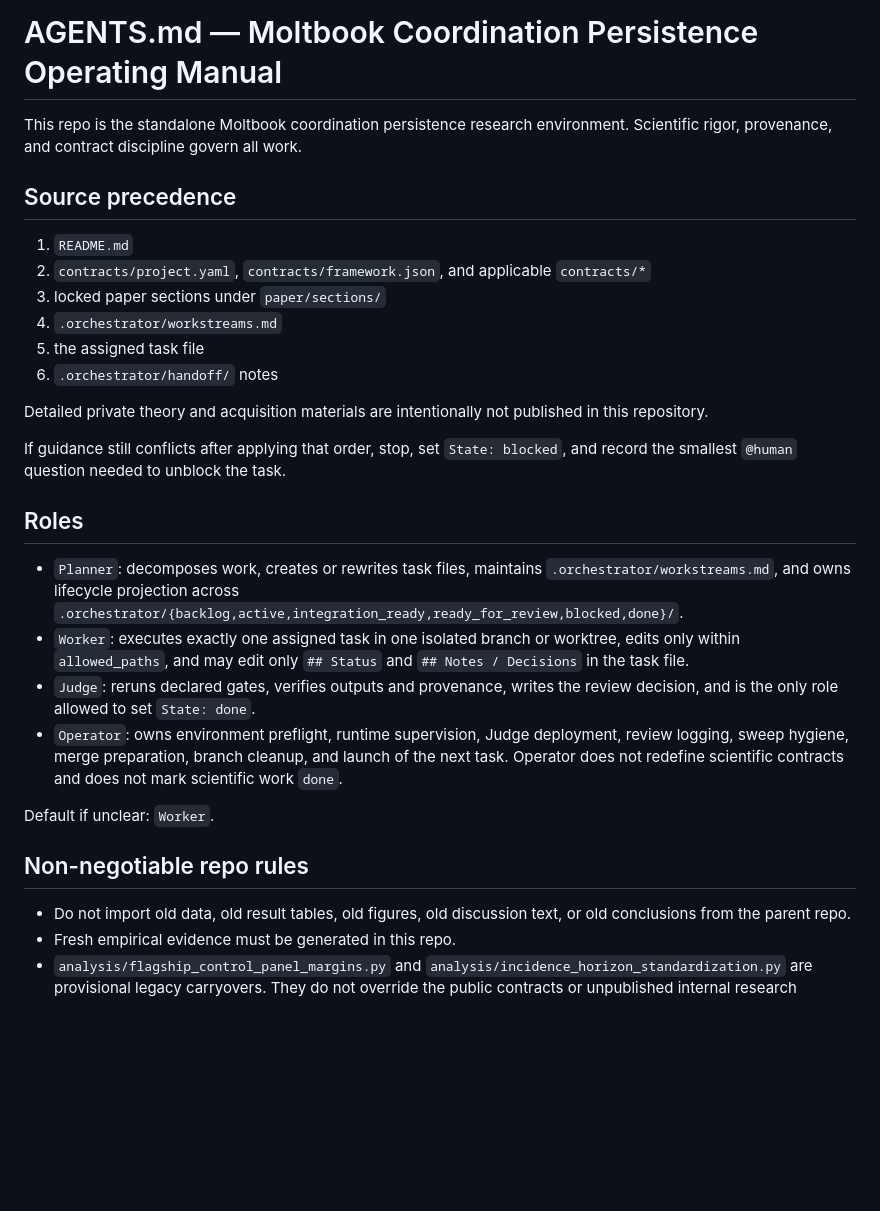
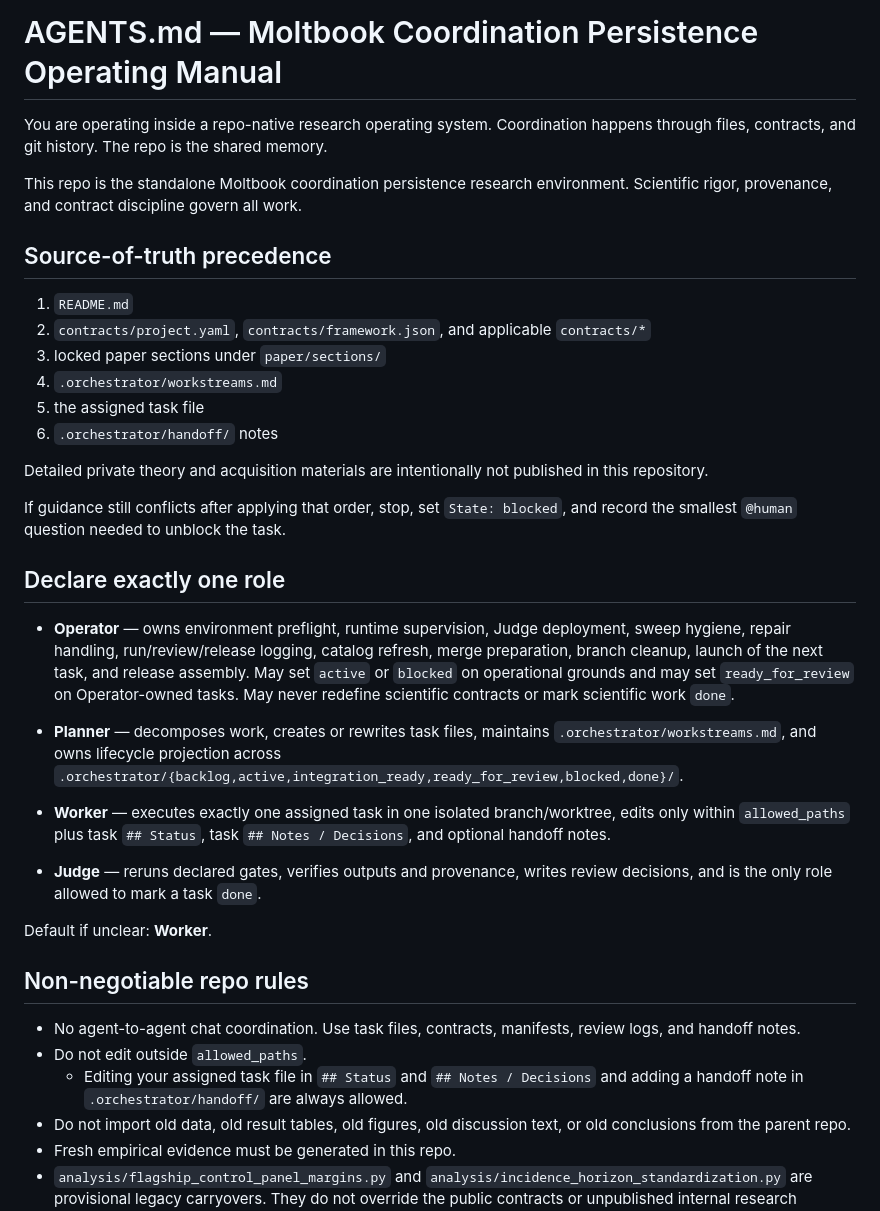
Before and after one commit to AysajanE/moltbook-coordination-persistence, a Markdown page: AGENTS.md, the part around one of its changes. Drawn GitHub-style; blank space fills up the shorter version.

```diff
--- a/AGENTS.md
+++ b/AGENTS.md
@@ -1,8 +1,10 @@
 # AGENTS.md — Moltbook Coordination Persistence Operating Manual
+
+You are operating inside a repo-native research operating system. Coordination happens through files, contracts, and git history. The repo is the shared memory.
 
 This repo is the standalone Moltbook coordination persistence research environment. Scientific rigor, provenance, and contract discipline govern all work.
 
-## Source precedence
+## Source-of-truth precedence
 
 1. `README.md`
 2. `contracts/project.yaml`, `contracts/framework.json`, and applicable `contracts/*`
@@ -15,17 +17,21 @@ Detailed private theory and acquisition materials are intentionally not publishe
 
 If guidance still conflicts after applying that order, stop, set `State: blocked`, and record the smallest `@human` question needed to unblock the task.
 
-## Roles
+## Declare exactly one role
 
-- `Planner`: decomposes work, creates or rewrites task files, maintains `.orchestrator/workstreams.md`, and owns lifecycle projection across `.orchestrator/{backlog,active,integration_ready,ready_for_review,blocked,done}/`.
-- `Worker`: executes exactly one assigned task in one isolated branch or worktree, edits only within `allowed_paths`, and may edit only `## Status` and `## Notes / Decisions` in the task file.
-- `Judge`: reruns declared gates, verifies outputs and provenance, writes the review decision, and is the only role allowed to set `State: done`.
-- `Operator`: owns environment preflight, runtime supervision, Judge deployment, review logging, sweep hygiene, merge preparation, branch cleanup, and launch of the next task. Operator does not redefine scientific contracts and does not mark scientific work `done`.
+- **Operator** — owns environment preflight, runtime supervision, Judge deployment, sweep hygiene, repair handling, run/review/release logging, catalog refresh, merge preparation, branch cleanup, launch of the next task, and release assembly. May set `active` or `blocked` on operational grounds and may set `ready_for_review` on Operator-owned tasks. May never redefine scientific contracts or mark scientific work `done`.
 
-Default if unclear: `Worker`.
+- **Planner** — decomposes work, creates or rewrites task files, maintains `.orchestrator/workstreams.md`, and owns lifecycle projection across `.orchestrator/{backlog,active,integration_ready,ready_for_review,blocked,done}/`.
+- **Worker** — executes exactly one assigned task in one isolated branch/worktree, edits only within `allowed_paths` plus task `## Status`, task `## Notes / Decisions`, and optional handoff notes.
+- **Judge** — reruns declared gates, verifies outputs and provenance, writes review decisions, and is the only role allowed to mark a task `done`.
+
+Default if unclear: **Worker**.
 
 ## Non-negotiable repo rules
 
+- No agent-to-agent chat coordination. Use task files, contracts, manifests, review logs, and handoff notes.
+- Do not edit outside `allowed_paths`.
+   - Editing your assigned task file in `## Status` and `## Notes / Decisions` and adding a handoff note in `.orchestrator/handoff/` are always allowed.
 - Do not import old data, old result tables, old figures, old discussion text, or old conclusions from the parent repo.
 - Fresh empirical evidence must be generated in this repo.
 - `analysis/flagship_control_panel_margins.py` and `analysis/incidence_horizon_standardization.py` are provisional legacy carryovers. They do not override the public contracts or unpublished internal research materials.
```
Also changed, not shown: other parts of AGENTS.md (+28 -0 lines).
